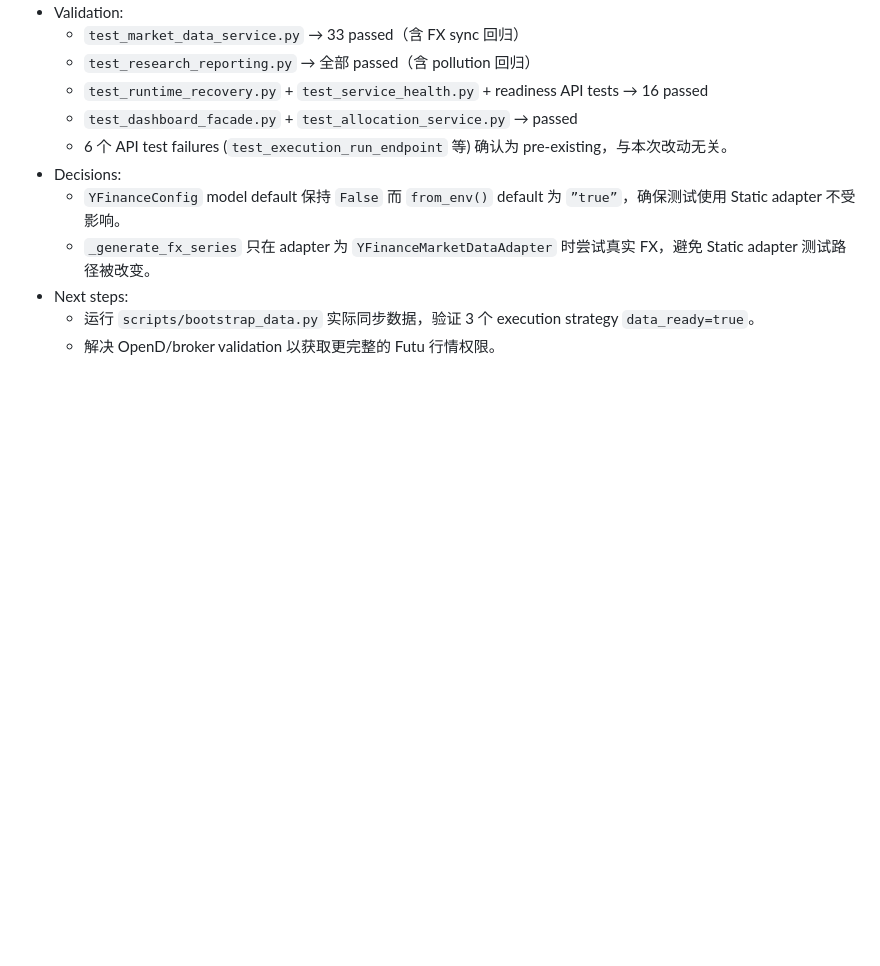
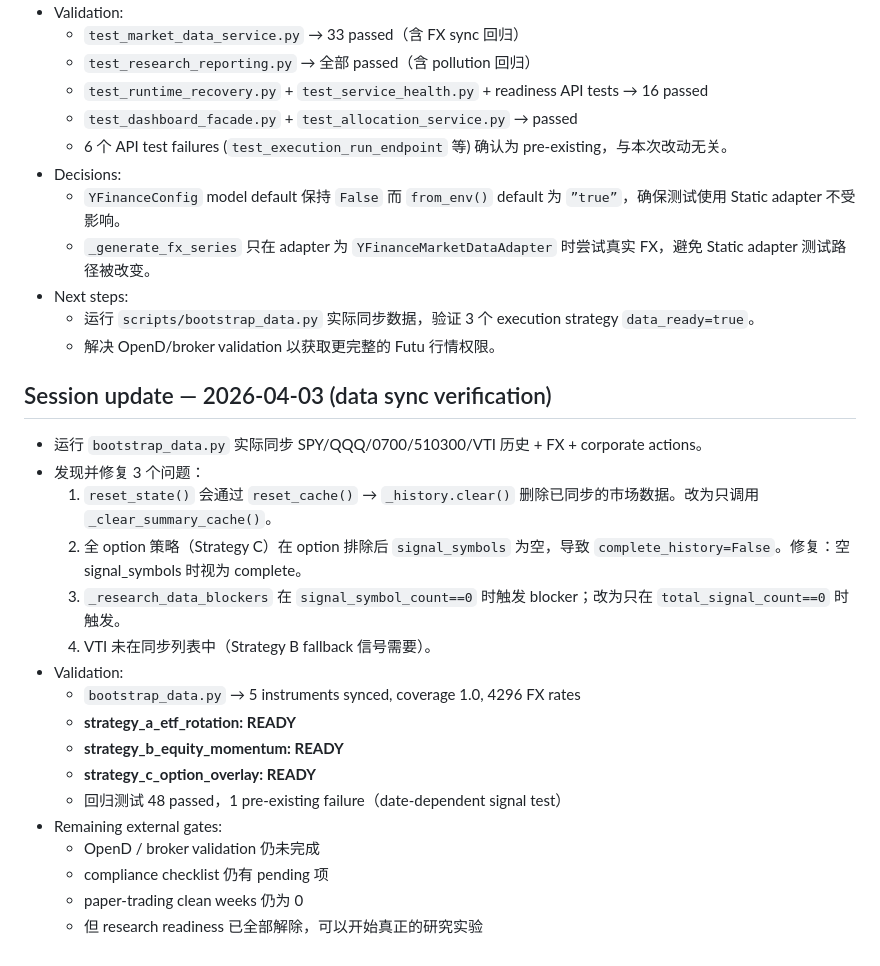
Before and after one commit to LeslieMiau/TradingCat, a Markdown page: PROGRESS.md, the part around the change. Drawn GitHub-style; blank space fills up the shorter version.

Commit message:
harness: record data sync verification — all 3 strategies data-ready
Co-Authored-By: Claude Opus 4.6 <noreply@anthropic.com>

```diff
--- a/PROGRESS.md
+++ b/PROGRESS.md
@@ -1034,3 +1034,22 @@
 - Next steps:
   - 运行 `scripts/bootstrap_data.py` 实际同步数据，验证 3 个 execution strategy `data_ready=true`。
   - 解决 OpenD/broker validation 以获取更完整的 Futu 行情权限。
+
+## Session update — 2026-04-03 (data sync verification)
+- 运行 `bootstrap_data.py` 实际同步 SPY/QQQ/0700/510300/VTI 历史 + FX + corporate actions。
+- 发现并修复 3 个问题：
+  1. `reset_state()` 会通过 `reset_cache()` → `_history.clear()` 删除已同步的市场数据。改为只调用 `_clear_summary_cache()`。
+  2. 全 option 策略（Strategy C）在 option 排除后 `signal_symbols` 为空，导致 `complete_history=False`。修复：空 signal_symbols 时视为 complete。
+  3. `_research_data_blockers` 在 `signal_symbol_count==0` 时触发 blocker；改为只在 `total_signal_count==0` 时触发。
+  4. VTI 未在同步列表中（Strategy B fallback 信号需要）。
+- Validation:
+  - `bootstrap_data.py` → 5 instruments synced, coverage 1.0, 4296 FX rates
+  - **strategy_a_etf_rotation: READY**
+  - **strategy_b_equity_momentum: READY**
+  - **strategy_c_option_overlay: READY**
+  - 回归测试 48 passed，1 pre-existing failure（date-dependent signal test）
+- Remaining external gates:
+  - OpenD / broker validation 仍未完成
+  - compliance checklist 仍有 pending 项
+  - paper-trading clean weeks 仍为 0
+  - 但 research readiness 已全部解除，可以开始真正的研究实验
```
